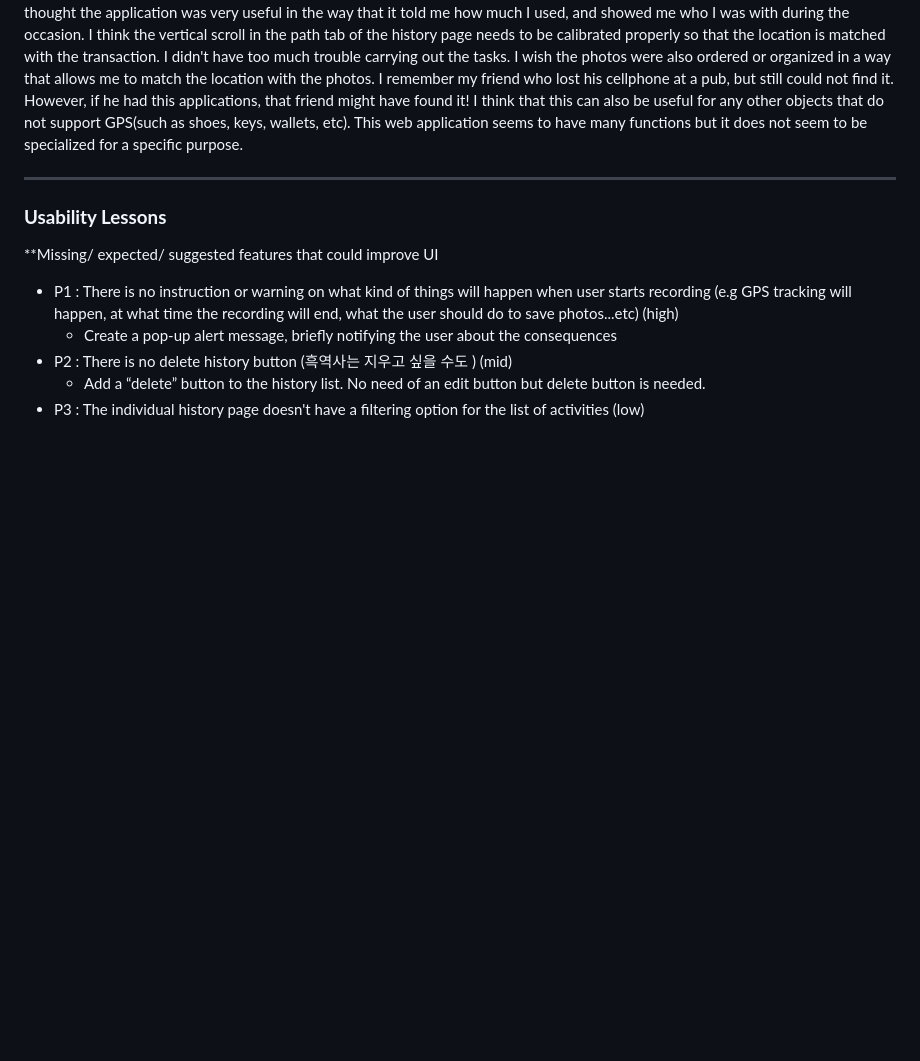
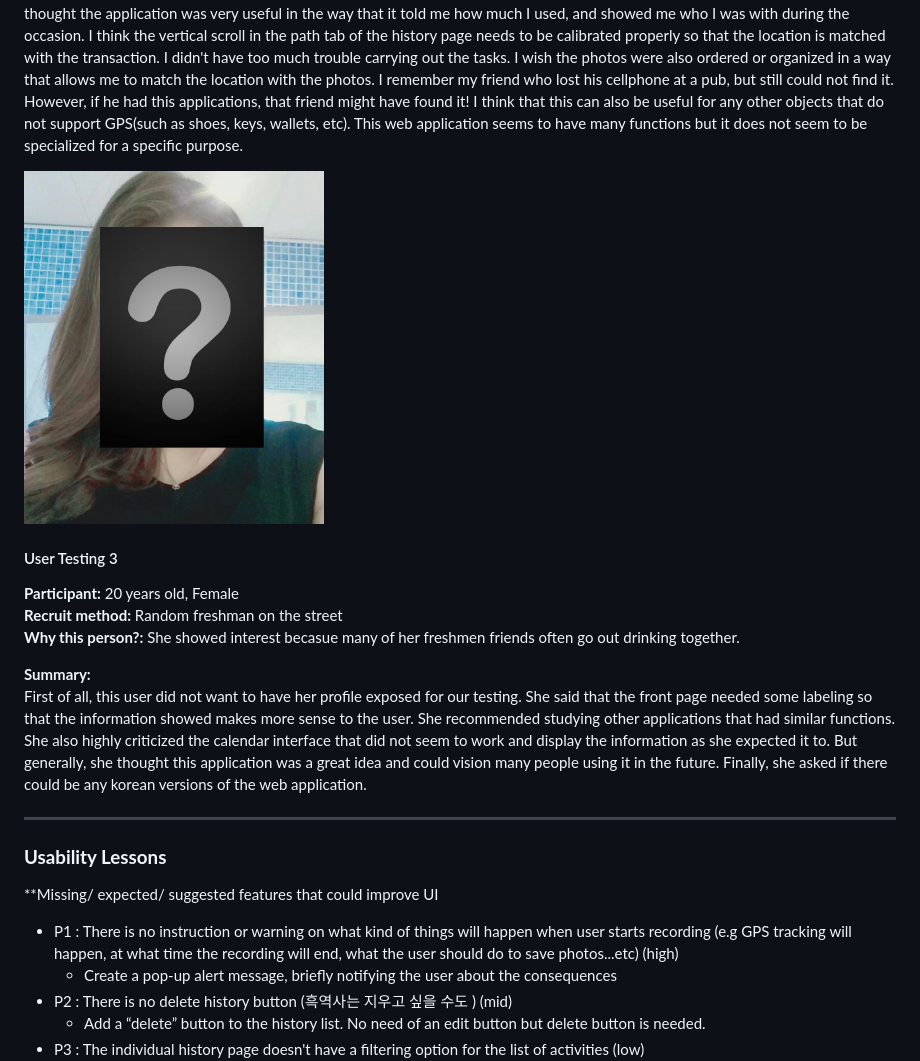
Before and after one commit to erickim713/DesignProject, a Markdown page: dp7/README.md, the part around the change. Rendered like a GitHub page; pictures changed too: dp7/user3.png (added); blank space fills up the shorter version.

Commit message:
added user3

```diff
--- a/dp7/README.md
+++ b/dp7/README.md
@@ -86,6 +86,15 @@ Summary<br>
 **Summary:**<br>
   It was a little hard to understand how to use the interface at first. There needs to be an explanation of the first screen by the functions. Also, after stopping the recording, it would be nice to tell the user that a new recording has been successfully made. I thought the application was very useful in the way that it told me how much I used, and showed me who I was with during the occasion. I think the vertical scroll in the path tab of the history page needs to be calibrated properly so that the location is matched with the transaction. I didn't have too much trouble carrying out the tasks. I wish the photos were also ordered or organized in a way that allows me to match the location with the photos. I remember my friend who lost his cellphone at a pub, but still could not find it. However, if he had this applications, that friend might have found it! I think that this can also be useful for any other objects that do not support GPS(such as shoes, keys, wallets, etc). This web application seems to have many functions but it does not seem to be specialized for a specific purpose.
 
+<img src="user3.png" width="300">
+
+#### User Testing 3 ####
+**Participant:** 20 years old, Female<br>
+**Recruit method:** Random freshman on the street<br>
+**Why this person?:** She showed interest becasue many of her freshmen friends often go out drinking together.
+
+**Summary:**<br>
+  First of all, this user did not want to have her profile exposed for our testing. She said that the front page needed some labeling so that the information showed makes more sense to the user. She recommended studying other applications that had similar functions. She also highly criticized the calendar interface that did not seem to work and display the information as she expected it to. But generally, she thought this application was a great idea and could vision many people using it in the future. Finally, she asked if there could be any korean versions of the web application.
 
 -----------
 ### **Usability Lessons**
```
